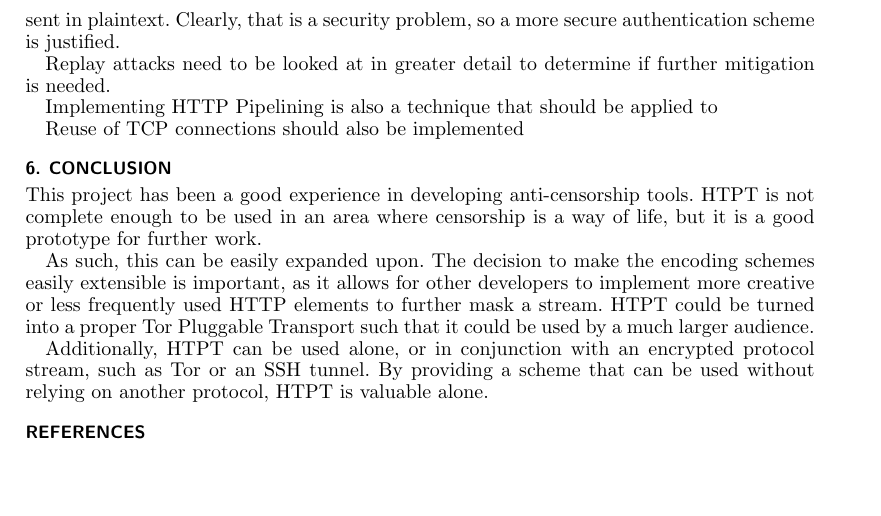
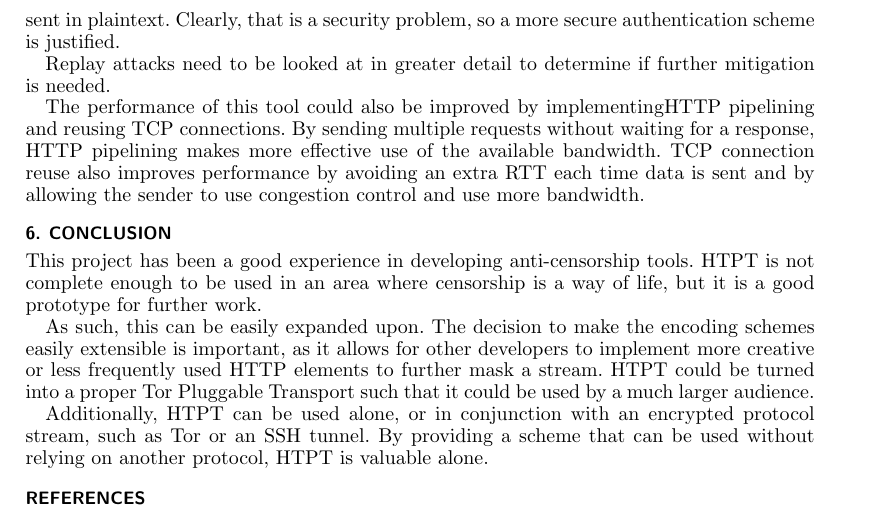
Before and after one commit to gsathya/htpt, a LaTeX paper (docs/FinalReport/FinalReport.tex, which reads docs/FinalReport/FutureWork.tex): part of page 7 of 7, cut so that both start at the same text, the shorter picture padded with empty space. Compiled offline with pdfLaTeX.

Commit message:
RC2 for final version

```diff
--- a/docs/FinalReport/FutureWork.tex
+++ b/docs/FinalReport/FutureWork.tex
@@ -13,8 +13,6 @@ Another further enhancement is to enhance authentication. Current authentication
 
 Replay attacks need to be looked at in greater detail to determine if further mitigation is needed.
 
-Implementing HTTP Pipelining is also a technique that should be applied to
-
-Reuse of TCP connections should also be implemented
+The performance of this tool could also be improved by implementingHTTP pipelining and reusing TCP connections. By sending multiple requests without waiting for a response, HTTP pipelining makes more effective use of the available bandwidth. TCP connection reuse also improves performance by avoiding an extra RTT each time data is sent and by allowing the sender to use congestion control and use more bandwidth.
 
 %There is the possibility of the fingerprinting the header that all packets have. It would be hard to do, and would require stateful DPI. To mitigate this, encrypting the header or the entire packet again would be mitigate this. Encrypting the header is less costly computationally, and would be more than sufficient. Implementing some sort of key exchange algorithm (e.g., Diffie-Hellman) would be necessary as well.
```
Also changed, not shown: docs/FinalReport/FinalReport.pdf.
